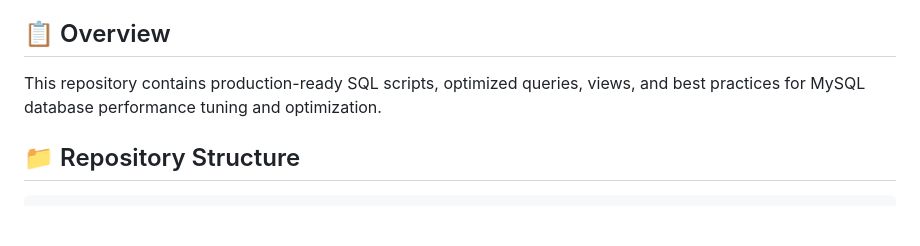
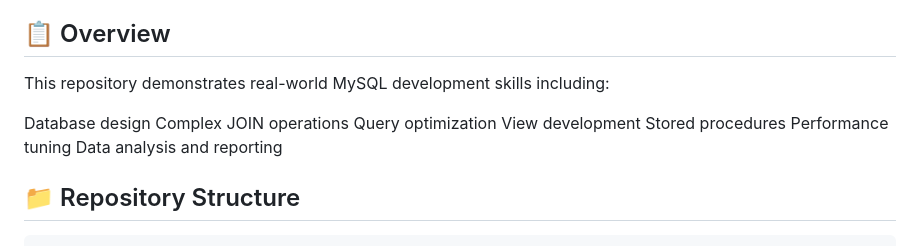
Before and after one commit to nabilgitvagrant/sql-projects, a Markdown page: README.md, the part around the change. Drawn GitHub-style; blank space fills up the shorter version.

Commit message:
Enhance README with MySQL development skills
Expanded overview to include additional MySQL development skills.

```diff
--- a/README.md
+++ b/README.md
@@ -4,7 +4,15 @@ A comprehensive collection of SQL optimization and performance examples using My
 
 ## 📋 Overview
 
-This repository contains production-ready SQL scripts, optimized queries, views, and best practices for MySQL database performance tuning and optimization.
+This repository demonstrates real-world MySQL development skills including:
+
+Database design
+Complex JOIN operations
+Query optimization
+View development
+Stored procedures
+Performance tuning
+Data analysis and reporting
 
 ## 📁 Repository Structure
 
```
